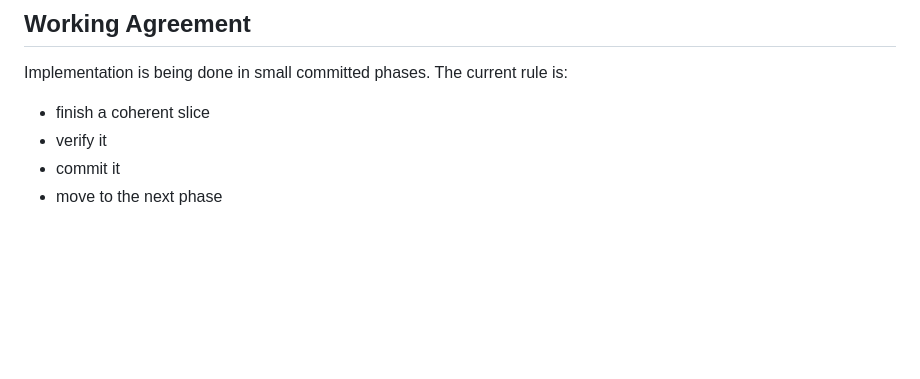
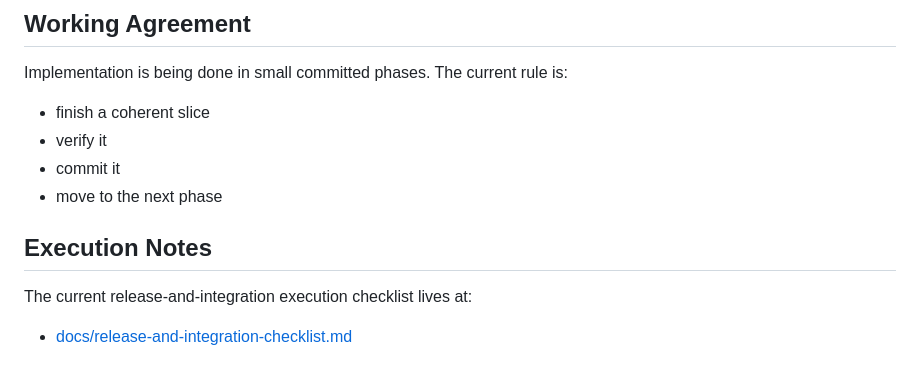
Before and after one commit to Magnificent-Big-J/rainwaves-starter, a Markdown page: README.md, the part around the change. Drawn GitHub-style; blank space fills up the shorter version.

Commit message:
Add release and integration checklist

```diff
--- a/README.md
+++ b/README.md
@@ -163,3 +163,9 @@ The current rule is:
 - verify it
 - commit it
 - move to the next phase
+
+## Execution Notes
+
+The current release-and-integration execution checklist lives at:
+
+- [docs/release-and-integration-checklist.md](/home/eclaims/htdocs/rainwaves-starter/docs/release-and-integration-checklist.md:1)
```
Also changed, not shown: docs/release-and-integration-checklist.md (added, +175 -0 lines).
